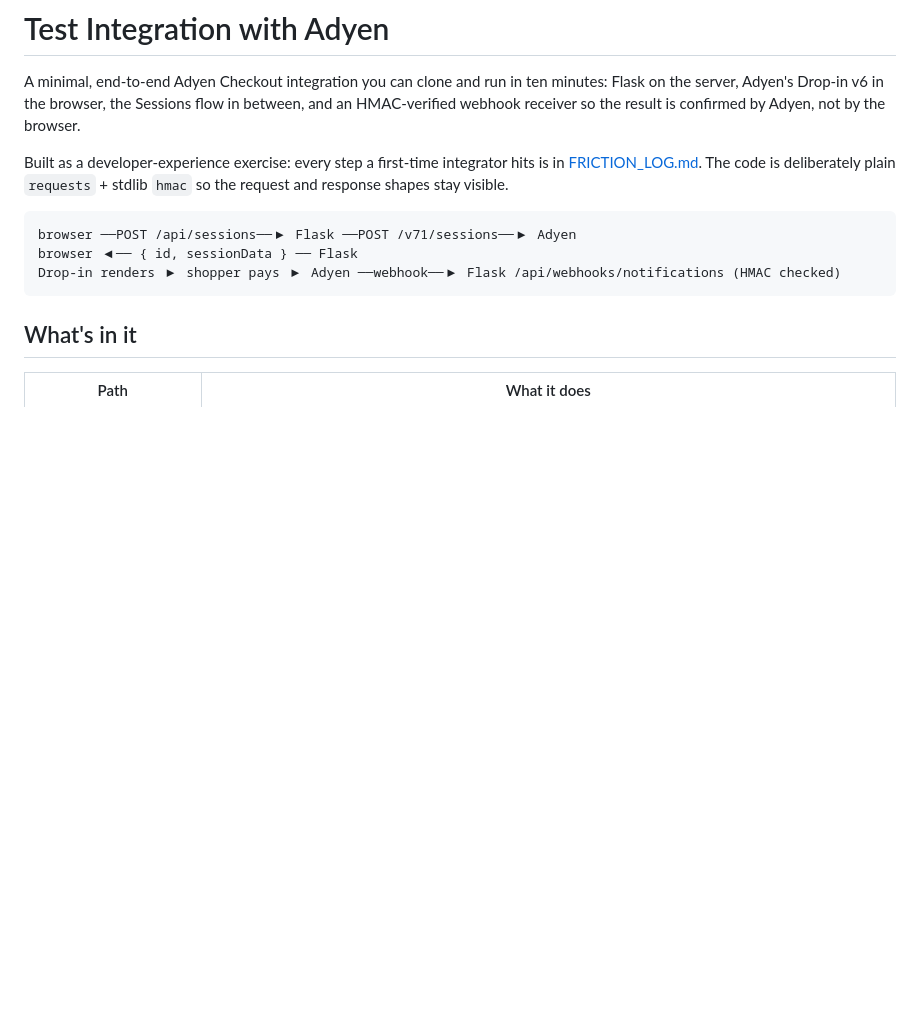
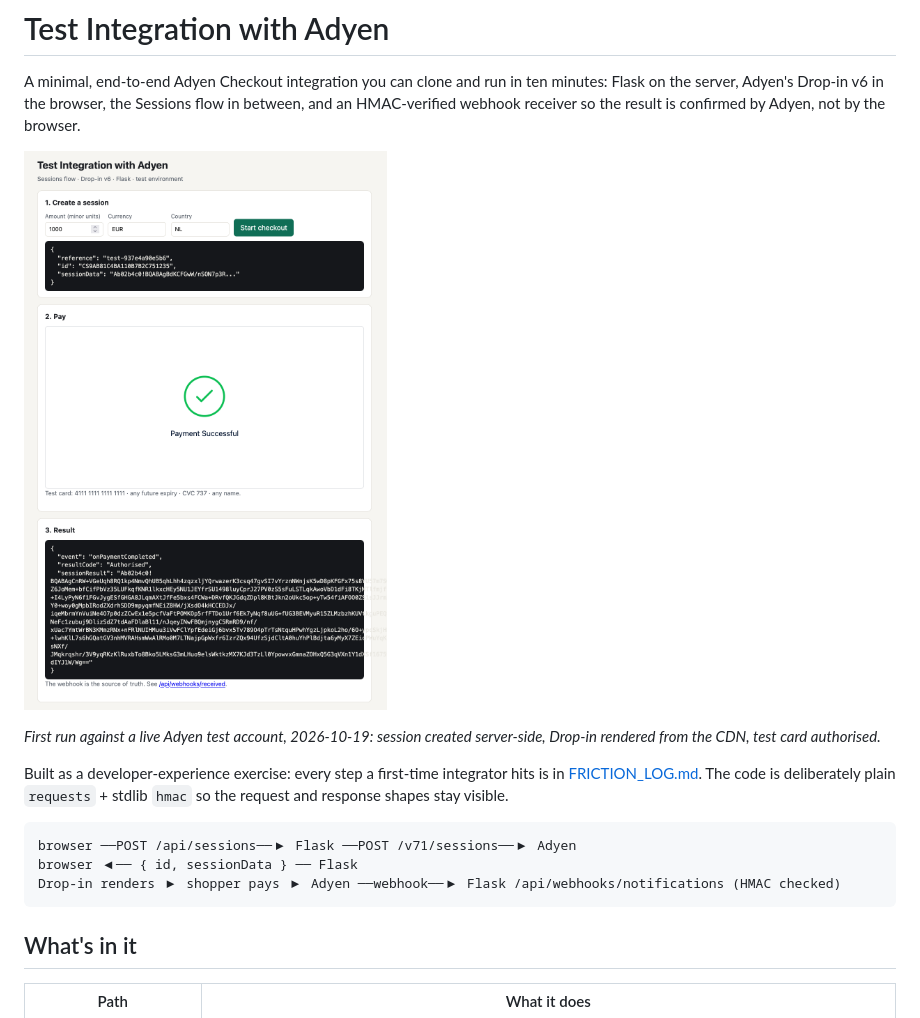
Before and after one commit to mettakite/test-integration-with-adyen, a Markdown page: README.md, the part around the change. GitHub-like rendering; pictures changed too: docs/authorised.png (added); blank space fills up the shorter version.

Commit message:
Add Test Adyen Integration
Add Test Adyen Integration

```diff
--- a/README.md
+++ b/README.md
@@ -3,6 +3,10 @@
 A minimal, end-to-end Adyen Checkout integration you can clone and run in ten minutes:
 Flask on the server, Adyen's Drop-in v6 in the browser, the Sessions flow in between,
 and an HMAC-verified webhook receiver so the result is confirmed by Adyen, not by the browser.
+
+![First live test-card payment: resultCode Authorised](docs/authorised.png)
+
+*First run against a live Adyen test account, 2026-10-19: session created server-side, Drop-in rendered from the CDN, test card authorised.*
 
 Built as a developer-experience exercise: every step a first-time integrator hits is in
 [FRICTION_LOG.md](FRICTION_LOG.md). The code is deliberately plain `requests` + stdlib `hmac`
```
Also changed, not shown: FRICTION_LOG.md (+17 -4 lines), STATUS.md (+10 -8 lines), 4 other files.
